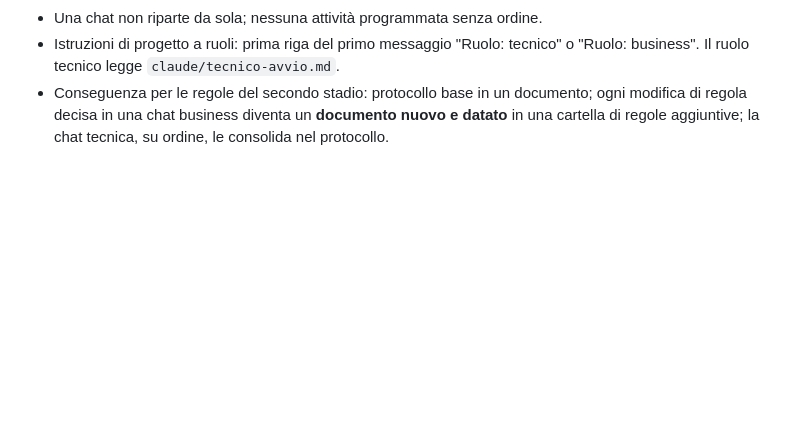
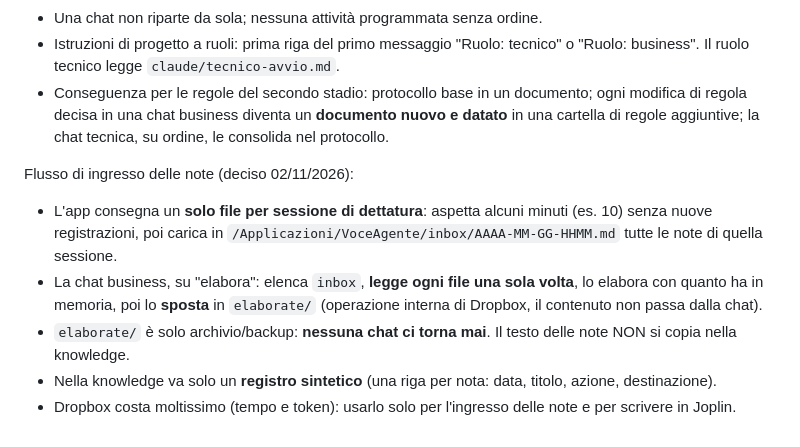
Before and after one commit to Stebar3000/voice-notes, a Markdown page: CLAUDE.md, the part around the change. GitHub-like rendering; blank space fills up the shorter version.

Commit message:
CLAUDE.md: note intake flow
Co-Authored-By: Claude Opus 5.5 <noreply@anthropic.com>
Claude-Session: https://claude.ai/code/session_01WW6LUesaiRrsBjHCywXntN

```diff
--- a/CLAUDE.md
+++ b/CLAUDE.md
@@ -128,3 +128,12 @@ Contesto di progetto (manuale dell'utente del 02/11/2026, fatti verificati: non
 - Conseguenza per le regole del secondo stadio: protocollo base in un documento; ogni modifica di regola
   decisa in una chat business diventa un **documento nuovo e datato** in una cartella di regole aggiuntive;
   la chat tecnica, su ordine, le consolida nel protocollo.
+
+Flusso di ingresso delle note (deciso 02/11/2026):
+- L'app consegna un **solo file per sessione di dettatura**: aspetta alcuni minuti (es. 10) senza nuove registrazioni,
+  poi carica in `/Applicazioni/VoceAgente/inbox/AAAA-MM-GG-HHMM.md` tutte le note di quella sessione.
+- La chat business, su "elabora": elenca `inbox`, **legge ogni file una sola volta**, lo elabora con quanto ha in memoria,
+  poi lo **sposta** in `elaborate/` (operazione interna di Dropbox, il contenuto non passa dalla chat).
+- `elaborate/` è solo archivio/backup: **nessuna chat ci torna mai**. Il testo delle note NON si copia nella knowledge.
+- Nella knowledge va solo un **registro sintetico** (una riga per nota: data, titolo, azione, destinazione).
+- Dropbox costa moltissimo (tempo e token): usarlo solo per l'ingresso delle note e per scrivere in Joplin.
```
